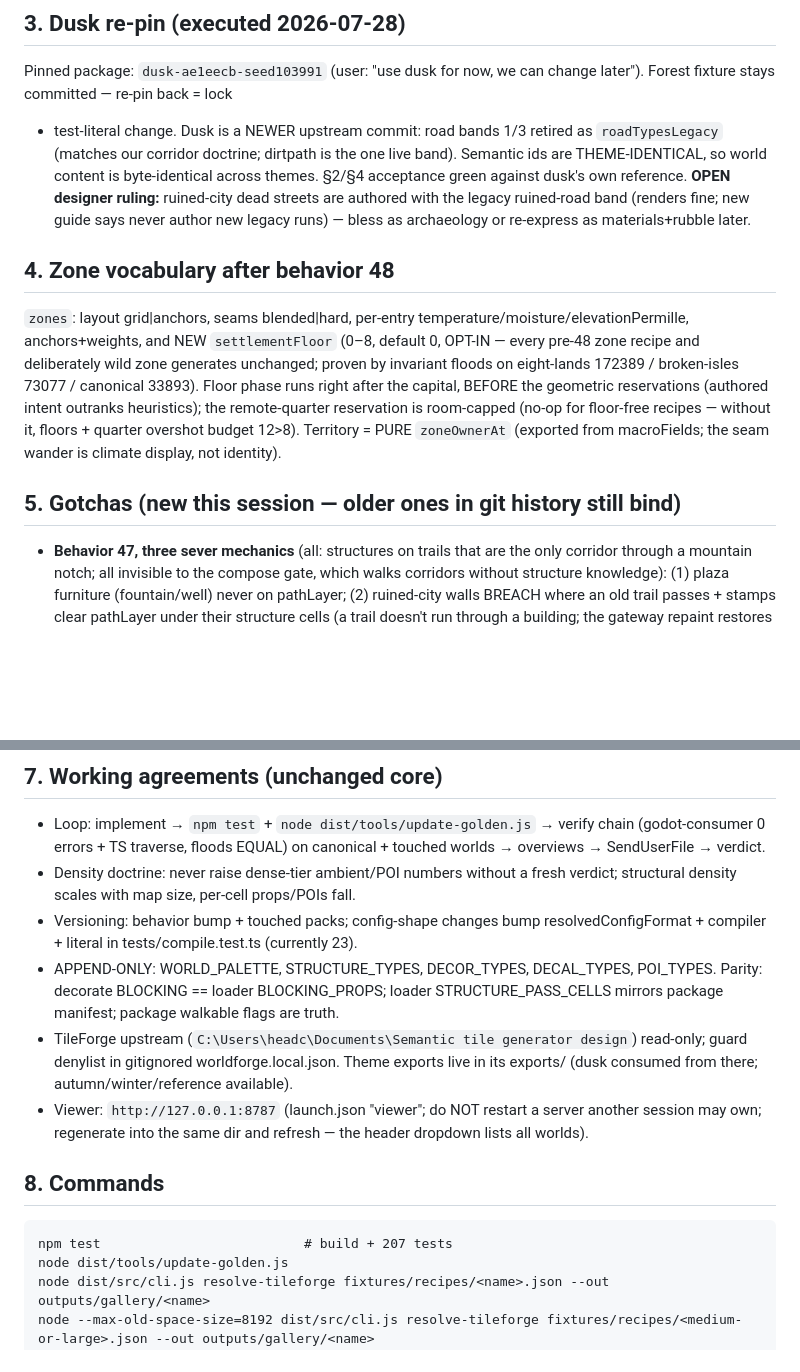
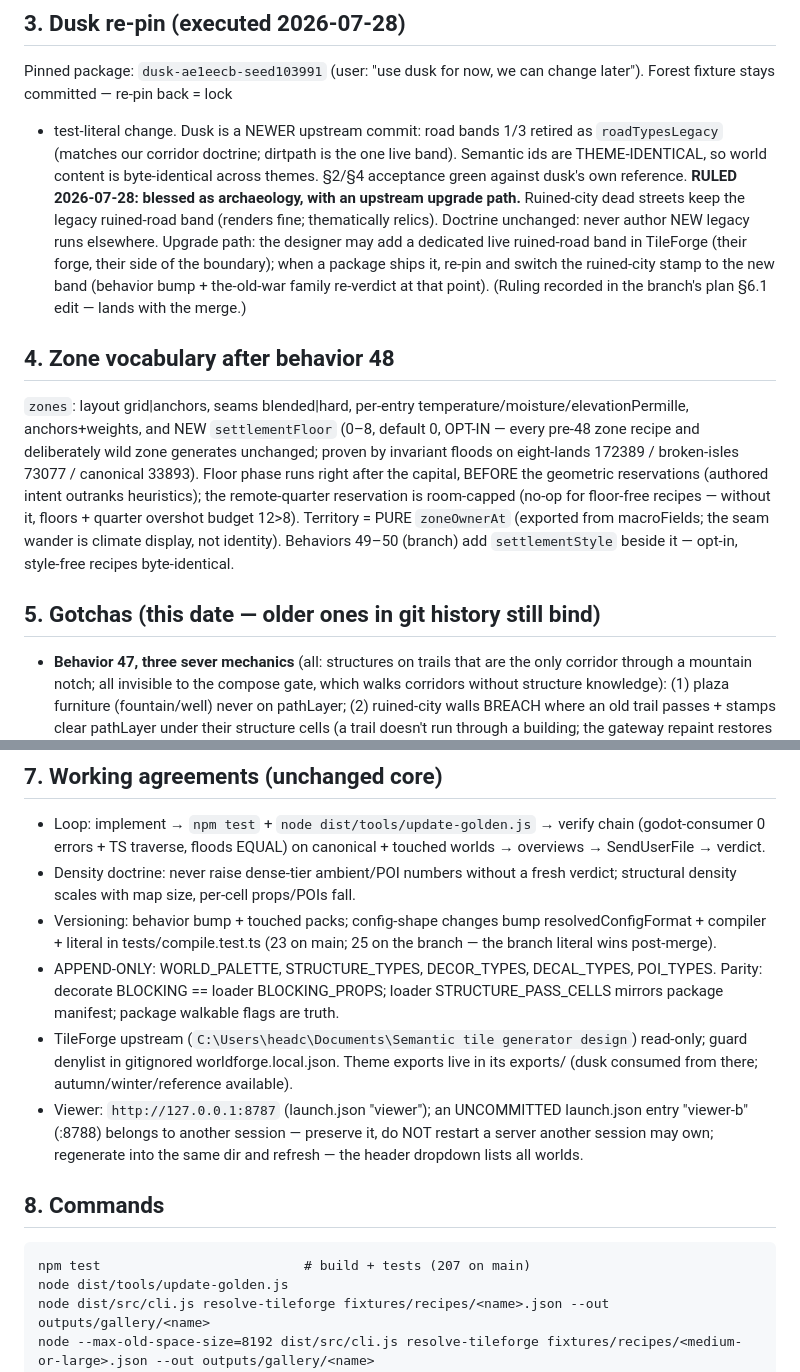
Before and after one commit to tilok1234/WorldForge, a Markdown page: HANDOFF.md, 2 parts joined by grey strips. GitHub-like rendering; blank space fills up the shorter version.

````diff
--- a/HANDOFF.md
+++ b/HANDOFF.md
@@ -64,10 +107,15 @@ can change later"). Forest fixture stays committed — re-pin back = lock
 retired as `roadTypesLegacy` (matches our corridor doctrine; dirtpath
 is the one live band). Semantic ids are THEME-IDENTICAL, so world
 content is byte-identical across themes. §2/§4 acceptance green against
-dusk's own reference. **OPEN designer ruling:** ruined-city dead
-streets are authored with the legacy ruined-road band (renders fine;
-new guide says never author new legacy runs) — bless as archaeology or
-re-express as materials+rubble later.
+dusk's own reference. **RULED 2026-07-28: blessed as archaeology,
+with an upstream upgrade path.** Ruined-city dead streets keep the
+legacy ruined-road band (renders fine; thematically relics). Doctrine
+unchanged: never author NEW legacy runs elsewhere. Upgrade path: the
+designer may add a dedicated live ruined-road band in TileForge
+(their forge, their side of the boundary); when a package ships it,
+re-pin and switch the ruined-city stamp to the new band (behavior
+bump + the-old-war family re-verdict at that point). (Ruling recorded
+in the branch's plan §6.1 edit — lands with the merge.)
 
 ## 4. Zone vocabulary after behavior 48
 
@@ -81,9 +129,10 @@ reservations (authored intent outranks heuristics); the remote-quarter
 reservation is room-capped (no-op for floor-free recipes — without it,
 floors + quarter overshot budget 12>8). Territory = PURE `zoneOwnerAt`
 (exported from macroFields; the seam wander is climate display, not
-identity).
+identity). Behaviors 49–50 (branch) add `settlementStyle` beside it —
+opt-in, style-free recipes byte-identical.
 
-## 5. Gotchas (new this session — older ones in git history still bind)
+## 5. Gotchas (this date — older ones in git history still bind)
 
 - **Behavior 47, three sever mechanics** (all: structures on trails
   that are the only corridor through a mountain notch; all invisible to
@@ -200,7 +274,7 @@ identity).
   props/POIs fall.
 - Versioning: behavior bump + touched packs; config-shape changes bump
   resolvedConfigFormat + compiler + literal in tests/compile.test.ts
-  (currently 23).
+  (23 on main; 25 on the branch — the branch literal wins post-merge).
 - APPEND-ONLY: WORLD_PALETTE, STRUCTURE_TYPES, DECOR_TYPES,
   DECAL_TYPES, POI_TYPES. Parity: decorate BLOCKING == loader
   BLOCKING_PROPS; loader STRUCTURE_PASS_CELLS mirrors package manifest;
@@ -209,14 +283,16 @@ identity).
   generator design`) read-only; guard denylist in gitignored
   worldforge.local.json. Theme exports live in its exports/ (dusk
   consumed from there; autumn/winter/reference available).
-- Viewer: `http://127.0.0.1:8787` (launch.json "viewer"; do NOT
-  restart a server another session may own; regenerate into the same
-  dir and refresh — the header dropdown lists all worlds).
+- Viewer: `http://127.0.0.1:8787` (launch.json "viewer"); an
+  UNCOMMITTED launch.json entry "viewer-b" (:8788) belongs to another
+  session — preserve it, do NOT restart a server another session may
+  own; regenerate into the same dir and refresh — the header dropdown
+  lists all worlds.
 
 ## 8. Commands
 
 ```
-npm test                          # build + 207 tests
+npm test                          # build + tests (207 on main)
 node dist/tools/update-golden.js
 node dist/src/cli.js resolve-tileforge fixtures/recipes/<name>.json --out outputs/gallery/<name>
 node --max-old-space-size=8192 dist/src/cli.js resolve-tileforge fixtures/recipes/<medium-or-large>.json --out outputs/gallery/<name>
````
Also changed, not shown: other parts of HANDOFF.md (+138 -70 lines).
